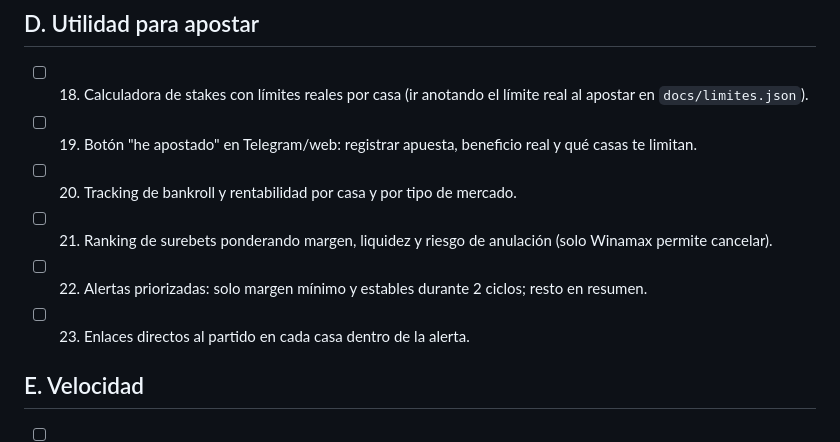
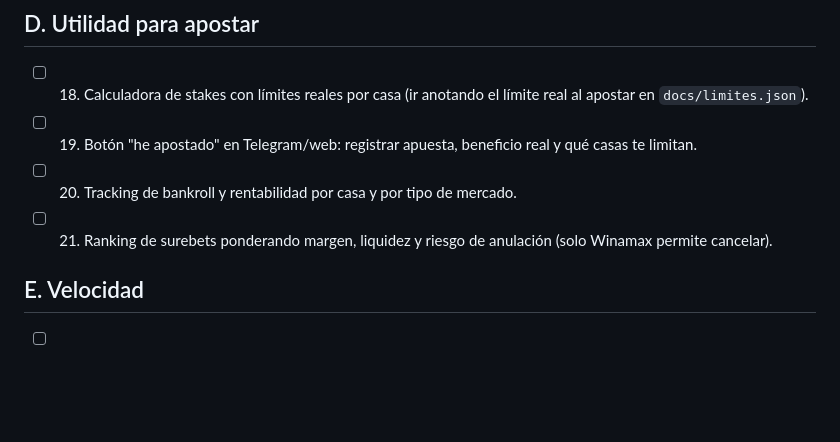
Before and after one commit to hugogpmr/surebets, a Markdown page: checklist_mejoras.md, the part around the change. Drawn GitHub-style; blank space fills up the shorter version.

```diff
--- a/checklist_mejoras.md
+++ b/checklist_mejoras.md
@@ -114,8 +114,6 @@ escaneo. El código (`providers/betfair_exchange.py`) se conserva por si se reco
 - [ ] 19. Botón "he apostado" en Telegram/web: registrar apuesta, beneficio real y qué casas te limitan.
 - [ ] 20. Tracking de bankroll y rentabilidad por casa y por tipo de mercado.
 - [ ] 21. Ranking de surebets ponderando margen, liquidez y riesgo de anulación (solo Winamax permite cancelar).
-- [ ] 22. Alertas priorizadas: solo margen mínimo y estables durante 2 ciclos; resto en resumen.
-- [ ] 23. Enlaces directos al partido en cada casa dentro de la alerta.
 
 ## E. Velocidad
 - [ ] 24. Arrancar el refine de PokerStars en cuanto Altenar/Kambi tengan sus listas de eventos (sin esperar a los detalles).
```
